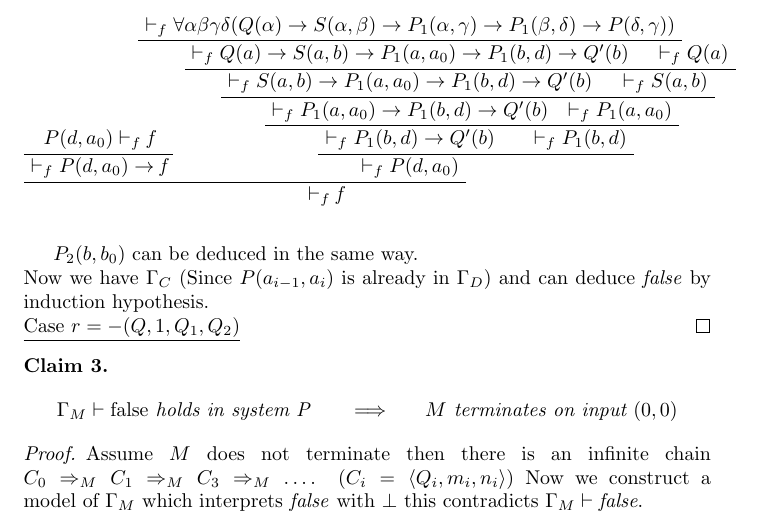
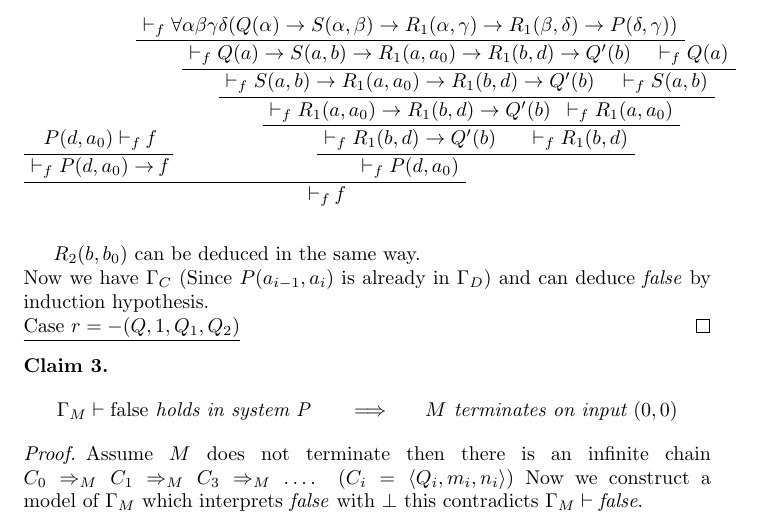
Before and after one commit to Zerwas/PM-FOR, a LaTeX document (main.tex, which reads 02_P-System.tex): part of page 6 of 6, cut so that both start at the same text. Compiled offline with pdfLaTeX.

Commit message:
P_1,P_2 -> R_1,R_2

```diff
--- a/02_P-System.tex
+++ b/02_P-System.tex
@@ -181,15 +181,15 @@ every node/.style={opacity=1},
 every child/.style={edge from parent/.style={opacity=0}}]
 \node(e) {\vdashf \falses} [sibling distance=8cm]
 child [sibling distance=3cm] {node(1) {\vdashf P(d,a_0)}
-	child {node(11) {\vdashf P_1(b,d)} }
-	child [sibling distance=3.7cm] {node(12) {\vdashf P_1(b,d)\to Q'(b)}
-		child {node(121) {\vdashf P_1(a,a_0)} }
-		child [sibling distance=4.5cm] {node(122) {\vdashf P_1(a,a_0)\to P_1(b,d)\to Q'(b)}
+	child {node(11) {\vdashf R_1(b,d)} }
+	child [sibling distance=3.7cm] {node(12) {\vdashf R_1(b,d)\to Q'(b)}
+		child {node(121) {\vdashf R_1(a,a_0)} }
+		child [sibling distance=4.5cm] {node(122) {\vdashf R_1(a,a_0)\to R_1(b,d)\to Q'(b)}
 			child {node(1221) {\vdashf S(a,b)} }
-			child [sibling distance=5cm] {node(1222) {\vdashf S(a,b)\to P_1(a,a_0)\to P_1(b,d)\to Q'(b)}
+			child [sibling distance=5cm] {node(1222) {\vdashf S(a,b)\to R_1(a,a_0)\to R_1(b,d)\to Q'(b)}
 				child {node(12221) {\vdashf Q(a)} }
-				child {node(12222) {\vdashf Q(a)\to S(a,b)\to P_1(a,a_0)\to P_1(b,d)\to Q'(b)}
-					child {node(122221) {\vdashf \forall\alpha\beta\gamma\delta(Q(\alpha)\to S(\alpha,\beta)\to P_1(\alpha,\gamma)\to P_1(\beta,\delta)\to P(\delta,\gamma))}}}
+				child {node(12222) {\vdashf Q(a)\to S(a,b)\to R_1(a,a_0)\to R_1(b,d)\to Q'(b)}
+					child {node(122221) {\vdashf \forall\alpha\beta\gamma\delta(Q(\alpha)\to S(\alpha,\beta)\to R_1(\alpha,\gamma)\to R_1(\beta,\delta)\to P(\delta,\gamma))}}}
 				child {}}
 			child {}}
 		child {}}
@@ -230,7 +230,7 @@ child {node(2) {\vdashf P(d,a_0)\to\falses}
 }
 \end{tikzpicture}
 \end{figure}
-$P_2(b,b_0)$ can be deduced in the same way.\\
+$R_2(b,b_0)$ can be deduced in the same way.\\
 Now we have $\Gamma_C$ (Since $P(a_{i-1},a_i)$ is already in $\Gamma_D$) and can deduce \false{} by induction hypothesis.\\
 \underline{Case $r=-(Q,1,Q_1,Q_2)$}
 \end{proof}
```
Also changed, not shown: main.pdf, 02_P-System.tex (24 more changed lines).
